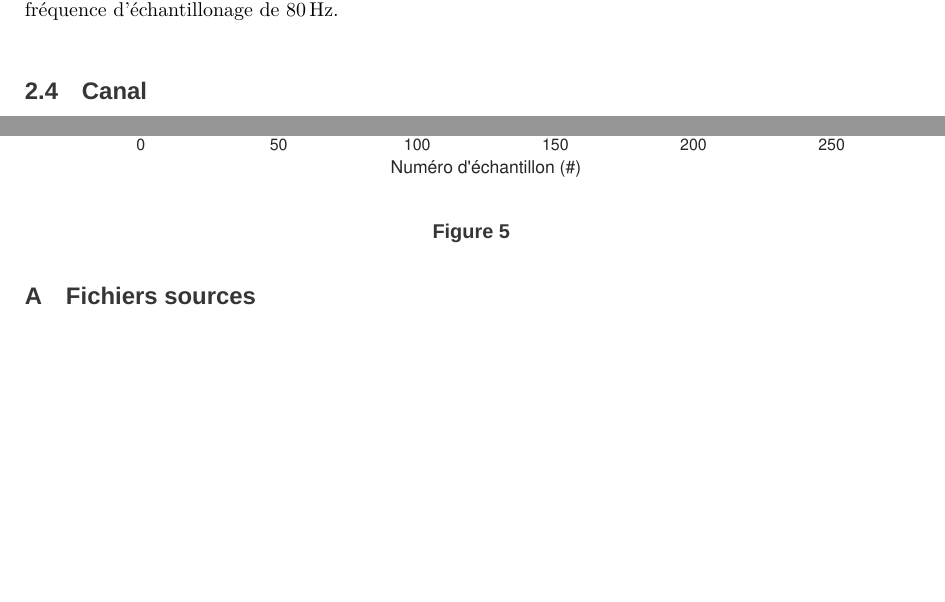
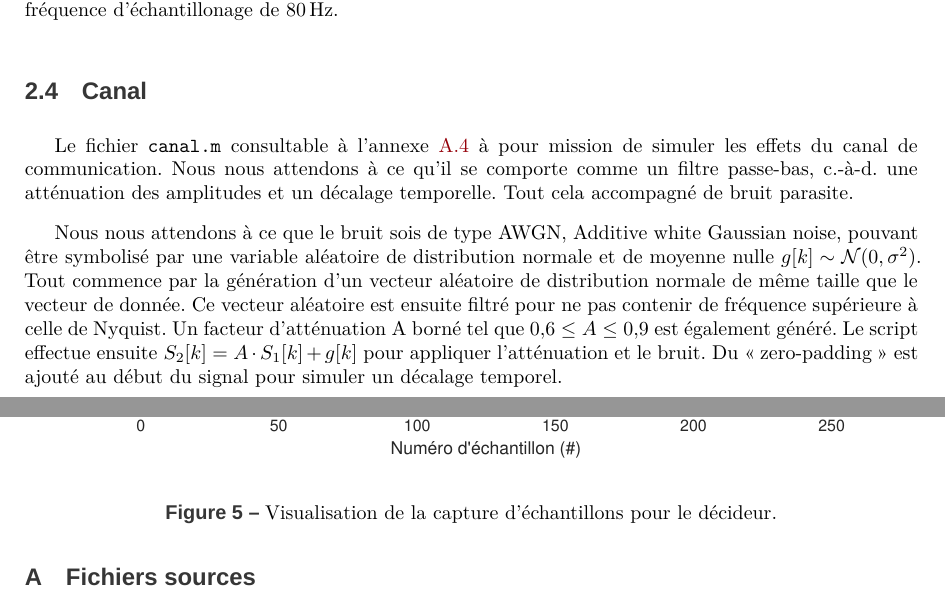
Before and after one commit to Anizetho/Projet-MATLAB---T-l-communications, a LaTeX document (report/report.tex): two parts of pages 7 and 9 of 10, joined at a grey line, cut so that both start at the same text, the shorter picture padded with empty space. Compiled offline with XeLaTeX; a missing font is replaced by an installed copy or a similar font.

Commit message:
rapport: canal

```diff
--- a/report/report.tex
+++ b/report/report.tex
@@ -231,6 +231,16 @@ Un exemple de ce récapitulatif est présenté à la figure~\ref{fig:sender}.
 \end{figure}
 
 \subsection{Canal}
+Le fichier \texttt{canal.m} consultable à l'annexe~\ref{app:channel} à pour mission de simuler les effets du canal de communication.
+Nous nous attendons à ce qu'il se comporte comme un filtre passe-bas, c.-à-d. une atténuation des amplitudes et un décalage temporelle.
+Tout cela accompagné de bruit parasite.
+
+Nous nous attendons à ce que le bruit sois de type AWGN, Additive white Gaussian noise, pouvant être symbolisé par une variable aléatoire de distribution normale et de moyenne nulle $g[k]\sim\mathcal{N}(0,\sigma^2)$.
+Tout commence par la génération d'un vecteur aléatoire de distribution normale de même taille que le vecteur de donnée.
+Ce vecteur aléatoire est ensuite filtré pour ne pas contenir de fréquence supérieure à celle de Nyquist.
+Un facteur d'atténuation A borné tel que $\num{0.6} \leq A \leq \num{0.9}$ est également généré.
+Le script effectue ensuite $S_2[k] = A \cdot S_1[k] + g[k]$ pour appliquer l'atténuation et le bruit.
+Du \og{}zero-padding\fg{} est ajouté au début du signal pour simuler un décalage temporel.
 
 \subsection{Receveur}
 
@@ -243,7 +253,7 @@ Un exemple de ce récapitulatif est présenté à la figure~\ref{fig:sender}.
 
 \begin{figure}[htbp]
 	\includegraphics[width=\textwidth]{eps/decimate.eps}
-	\caption{}
+	\caption{Visualisation de la capture d'échantillons pour le décideur.}
 	\label{fig:decimate}
 \end{figure}
 
```
Also changed, not shown: report/report.pdf.
